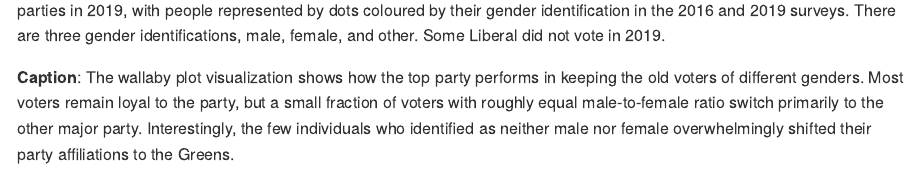
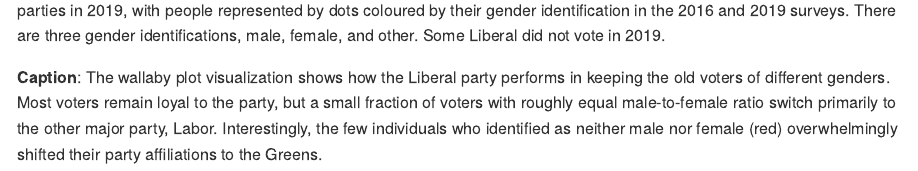
Before and after one commit to numbats/alt-text-for-data-plots, an R Markdown document (example.Rmd): the page in a window 1100 px wide, from 3420 px down. The pictures show the output file example.md that the author committed with the source, drawn offline in the style of GitHub.

Commit message:
tweaked caption of animated plot example

```diff
--- a/example.Rmd
+++ b/example.Rmd
@@ -96,4 +96,4 @@ ggplot(mpg, aes(x=class, weight = displ)) +
 
 **Alt text**: An animated visualisation with s-curve shaded area showing the flow of Liberal voters from 2016 to the various parties in 2019, with people represented by dots coloured by their gender identification in the 2016 and 2019 surveys. There are three gender identifications, male, female, and other. Some Liberal did not vote in 2019.
 
-**Caption**: The wallaby plot visualization shows how the top party performs in keeping the old voters of different genders. Most voters remain loyal to the party, but a small fraction of voters with roughly equal male-to-female ratio switch primarily to the other major party. Interestingly, the few individuals who identified as neither male nor female overwhelmingly shifted their party affiliations to the Greens.
+**Caption**: The wallaby plot visualization shows how the Liberal party performs in keeping the old voters of different genders. Most voters remain loyal to the party, but a small fraction of voters with roughly equal male-to-female ratio switch primarily to the other major party, Labor. Interestingly, the few individuals who identified as neither male nor female (red) overwhelmingly shifted their party affiliations to the Greens.
```
Also changed, not shown: example.md.
